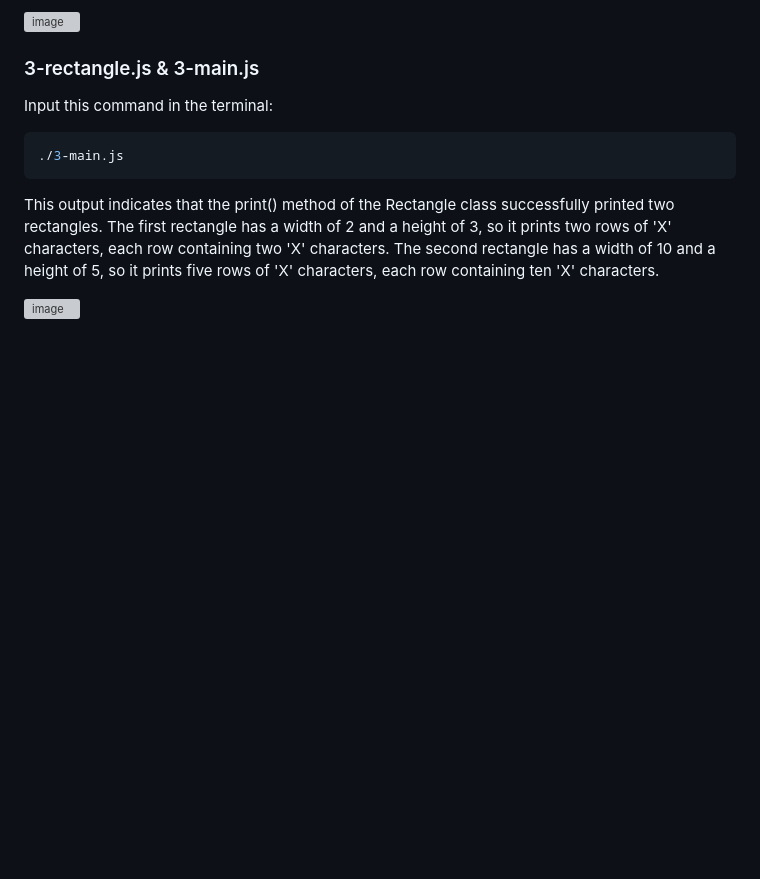
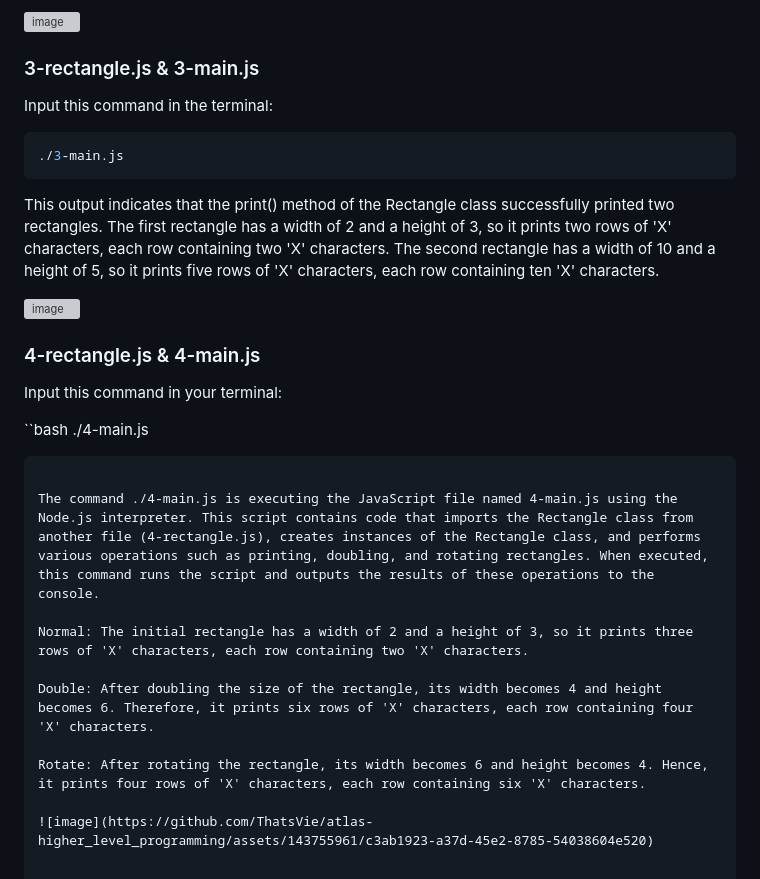
Before and after one commit to ThatsVie/atlas-higher_level_programming, a Markdown page: javascript_objects_scopes_closures/README.md, the part around one of its changes. GitHub-like rendering; blank space fills up the shorter version; grey boxes are pictures that could not be loaded.

````diff
--- a/javascript_objects_scopes_closures/README.md
+++ b/javascript_objects_scopes_closures/README.md
@@ -130,6 +146,7 @@ Two more instances with invalid parameters (one with one parameter and the other
 ### 3-rectangle.js & 3-main.js
 
 Input this command in the terminal:
+
 ```bash
 ./3-main.js
 ```
@@ -138,3 +155,21 @@ This output indicates that the print() method of the Rectangle class successfull
 The second rectangle has a width of 10 and a height of 5, so it prints five rows of 'X' characters, each row containing ten 'X' characters.
 
 ![image](https://github.com/ThatsVie/atlas-higher_level_programming/assets/143755961/59fab7df-140e-4197-bd2f-aa5ee2cb0ea9)
+
+### 4-rectangle.js & 4-main.js
+
+Input this command in your terminal:
+
+``bash
+./4-main.js
+```
+
+The command ./4-main.js is executing the JavaScript file named 4-main.js using the Node.js interpreter. This script contains code that imports the Rectangle class from another file (4-rectangle.js), creates instances of the Rectangle class, and performs various operations such as printing, doubling, and rotating rectangles. When executed, this command runs the script and outputs the results of these operations to the console.
+
+Normal: The initial rectangle has a width of 2 and a height of 3, so it prints three rows of 'X' characters, each row containing two 'X' characters.
+
+Double: After doubling the size of the rectangle, its width becomes 4 and height becomes 6. Therefore, it prints six rows of 'X' characters, each row containing four 'X' characters.
+
+Rotate: After rotating the rectangle, its width becomes 6 and height becomes 4. Hence, it prints four rows of 'X' characters, each row containing six 'X' characters.
+
+![image](https://github.com/ThatsVie/atlas-higher_level_programming/assets/143755961/c3ab1923-a37d-45e2-8785-54038604e520)
````
Also changed, not shown: other parts of javascript_objects_scopes_closures/README.md (+27 -11 lines).
